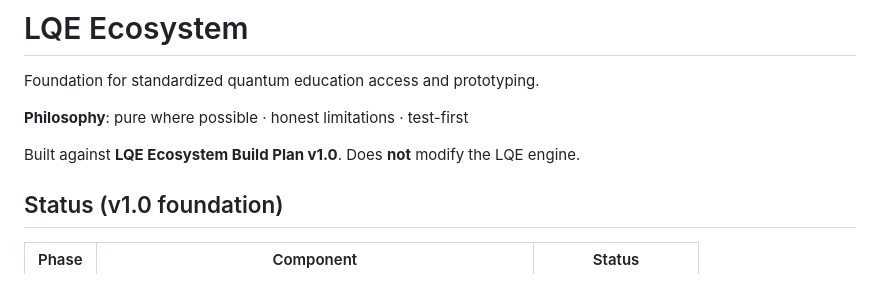
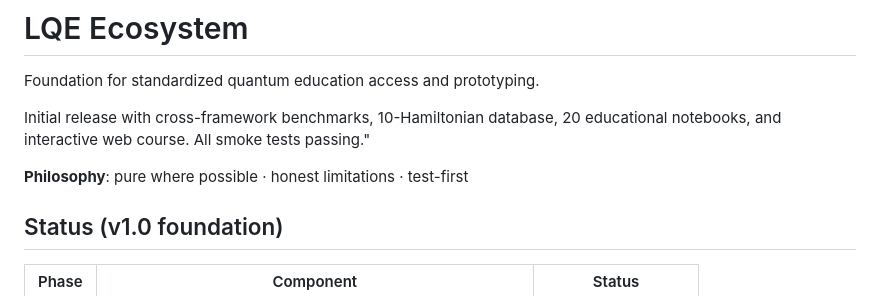
Before and after one commit to ethancjohnson0806-source/lqe-ecosystem, a Markdown page: README.md, the part around the change. GitHub-like rendering.

```diff
--- a/README.md
+++ b/README.md
@@ -2,9 +2,9 @@
 
 Foundation for standardized quantum education access and prototyping.
 
+Initial release with cross-framework benchmarks, 10-Hamiltonian database, 20 educational notebooks, and interactive web course. All smoke tests passing."
+
 **Philosophy**: pure where possible · honest limitations · test-first
-
-Built against **LQE Ecosystem Build Plan v1.0**. Does **not** modify the LQE engine.
 
 ## Status (v1.0 foundation)
 
```
